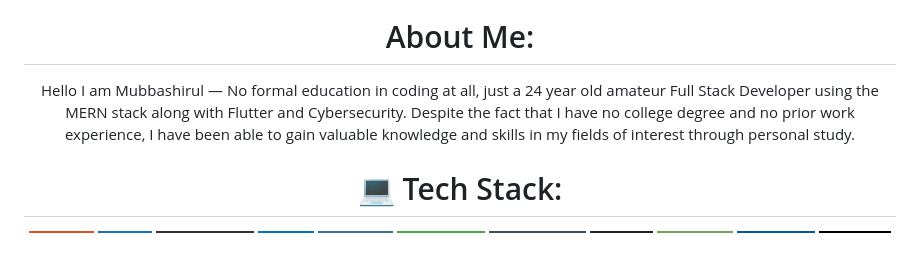
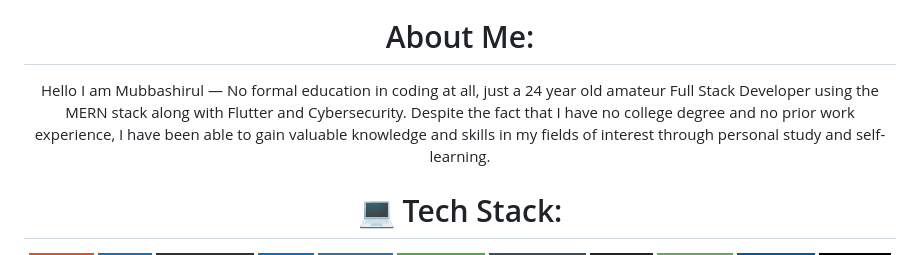
Before and after one commit to mubbashirulislam/mubbashirulislam.github.io, a Markdown page: README.md, the part around the change. GitHub-like rendering; badges without logos.

```diff
--- a/README.md
+++ b/README.md
@@ -2,7 +2,7 @@
   <img height="250" src="https://i.giphy.com/media/v1.Y2lkPTc5MGI3NjExOHRqNnRxNGdiaDNlMGZlaTdkZnJna3E2Z2JhN2hncTZwbTI5NXk1NSZlcD12MV9pbnRlcm5hbF9naWZfYnlfaWQmY3Q9Zw/W3klTgJuKy5vymEoe7/giphy.gif" />
 
   #  About Me:
-Hello I am Mubbashirul — No formal education in coding at all, just a 24 year old amateur Full Stack Developer using the MERN stack along with Flutter and Cybersecurity. Despite the fact that I have no college degree and no prior work experience, I have been able to gain valuable knowledge and skills in my fields of interest through personal study.
+Hello I am Mubbashirul — No formal education in coding at all, just a 24 year old amateur Full Stack Developer using the MERN stack along with Flutter and Cybersecurity. Despite the fact that I have no college degree and no prior work experience, I have been able to gain valuable knowledge and skills in my fields of interest through personal study and self-learning.
 
 
   # 💻 Tech Stack:
```
